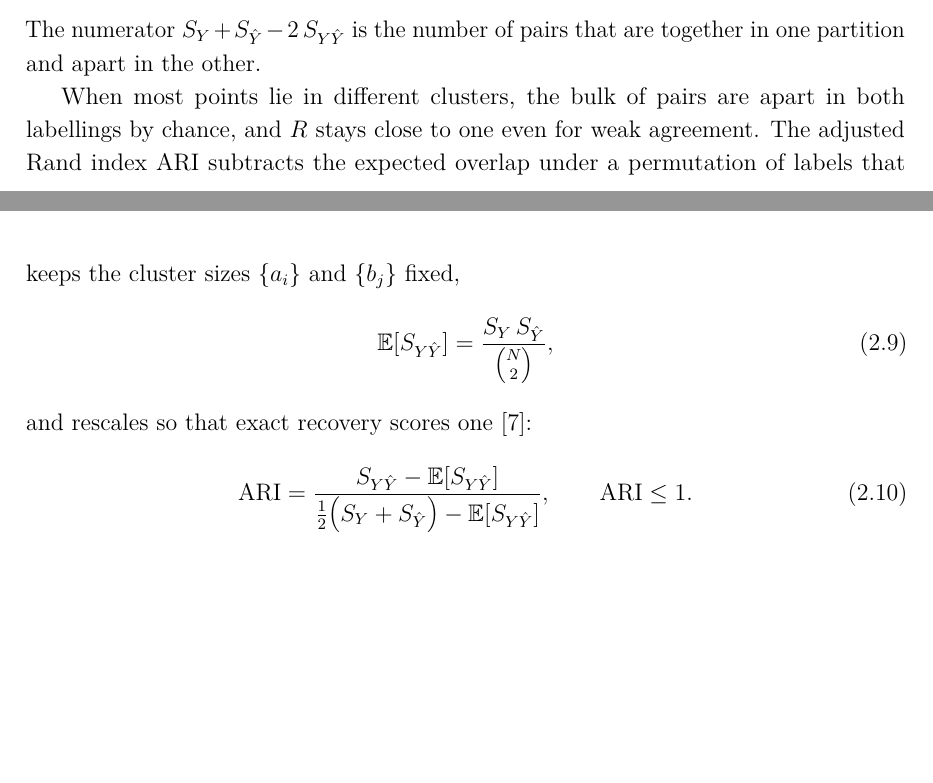
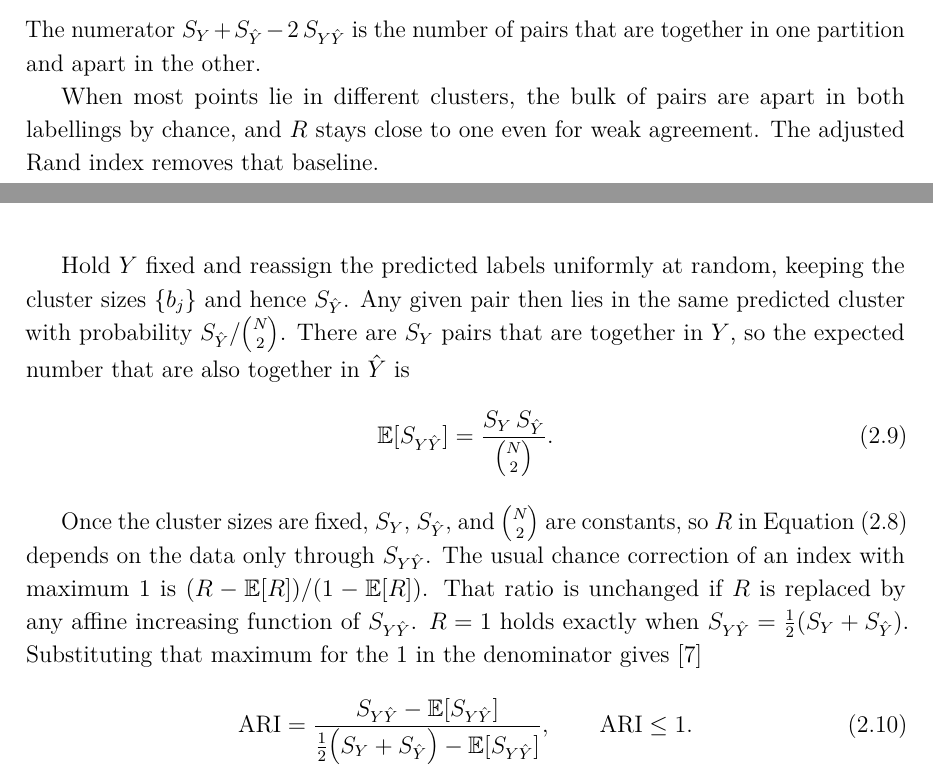
Before and after one commit to macktron/masters-thesis, a LaTeX thesis (main.tex, which reads sections/02_background/05_cluster_agreement_metrics.tex): two parts of pages 23 and 24 of 72, joined at a grey line, cut so that both start at the same text, the shorter picture padded with empty space. The pictures show the PDF file main.pdf that the author committed with the source.

Commit message:
autosave: 2026-08-14T18:36:40Z

```diff
--- a/sections/02_background/05_cluster_agreement_metrics.tex
+++ b/sections/02_background/05_cluster_agreement_metrics.tex
@@ -31,13 +31,22 @@ The Rand index is the fraction of pairs on which $Y$ and $\hat{Y}$ agree: togeth
 The numerator $S_Y+S_{\hat{Y}}-2\,S_{Y\hat{Y}}$ is the number of pairs that are together in one partition and apart in the other.
 
 When most points lie in different clusters, the bulk of pairs are apart in both labellings by chance, and $R$ stays close to one even for weak agreement.
-The adjusted Rand index $\ARI$ subtracts the expected overlap under a permutation of labels that keeps the cluster sizes $\{a_i\}$ and $\{b_j\}$ fixed,
+The adjusted Rand index removes that baseline.
+
+Hold $Y$ fixed and reassign the predicted labels uniformly at random, keeping the cluster sizes $\{b_j\}$ and hence $S_{\hat{Y}}$.
+Any given pair then lies in the same predicted cluster with probability $S_{\hat{Y}}/\binom{N}{2}$.
+There are $S_Y$ pairs that are together in $Y$, so the expected number that are also together in $\hat{Y}$ is
 \begin{equation}\label{eq:bg:ari_expected}
   \E[S_{Y\hat{Y}}]
   =
-  \frac{S_Y\,S_{\hat{Y}}}{\binom{N}{2}},
+  \frac{S_Y\,S_{\hat{Y}}}{\binom{N}{2}}.
 \end{equation}
-and rescales so that exact recovery scores one \parencite{hubert1985comparing}:
+
+Once the cluster sizes are fixed, $S_Y$, $S_{\hat{Y}}$, and $\binom{N}{2}$ are constants, so $R$ in \cref{eq:bg:rand} depends on the data only through $S_{Y\hat{Y}}$.
+The usual chance correction of an index with maximum $1$ is $(R-\E[R])/(1-\E[R])$.
+That ratio is unchanged if $R$ is replaced by any affine increasing function of $S_{Y\hat{Y}}$.
+$R=1$ holds exactly when $S_{Y\hat{Y}}=\tfrac12(S_Y+S_{\hat{Y}})$.
+Substituting that maximum for the $1$ in the denominator gives \parencite{hubert1985comparing}
 \begin{equation}\label{eq:bg:ari}
   \ARI
   =
```
Also changed, not shown: main.pdf.
